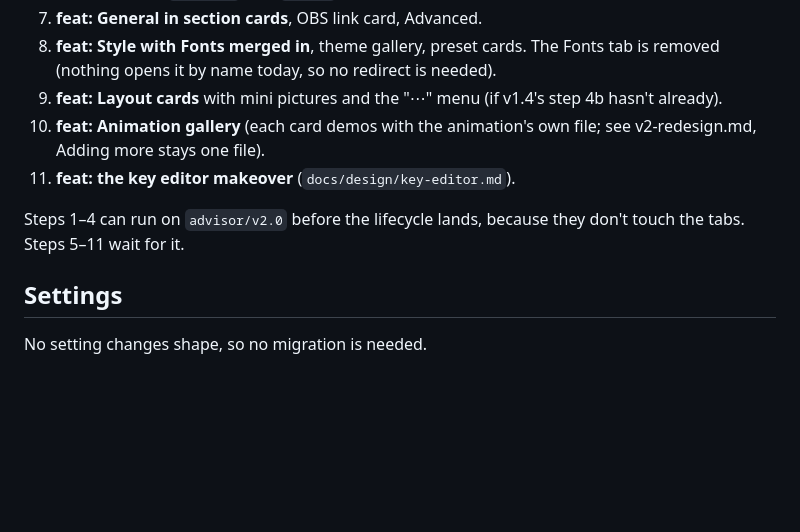
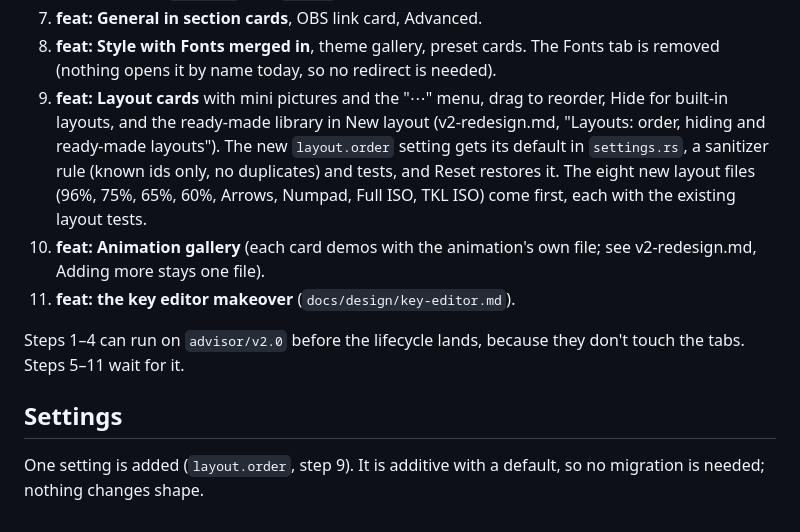
Before and after one commit to nqble/keystroke-overlay, a Markdown page: docs/proposals/v2-tab-restructure.md, the part around the change. Rendered like a GitHub page; blank space fills up the shorter version.

```diff
--- a/docs/proposals/v2-tab-restructure.md
+++ b/docs/proposals/v2-tab-restructure.md
@@ -38,7 +38,11 @@ plain logic in `tests/ui/`. `docs/ARCHITECTURE.md` is updated in the same commit
 7. **feat: General in section cards**, OBS link card, Advanced.
 8. **feat: Style with Fonts merged in**, theme gallery, preset cards. The Fonts tab is removed (nothing opens it by
    name today, so no redirect is needed).
-9. **feat: Layout cards** with mini pictures and the "⋯" menu (if v1.4's step 4b hasn't already).
+9. **feat: Layout cards** with mini pictures and the "⋯" menu, drag to reorder, Hide for built-in layouts, and the
+   ready-made library in New layout (v2-redesign.md, "Layouts: order, hiding and ready-made layouts"). The new
+   `layout.order` setting gets its default in `settings.rs`, a sanitizer rule (known ids only, no duplicates) and tests,
+   and Reset restores it. The eight new layout files (96%, 75%, 65%, 60%, Arrows, Numpad, Full ISO, TKL ISO) come first,
+   each with the existing layout tests.
 10. **feat: Animation gallery** (each card demos with the animation's own file; see v2-redesign.md, Adding more stays one
     file).
 11. **feat: the key editor makeover** (`docs/design/key-editor.md`).
@@ -47,4 +51,5 @@ Steps 1–4 can run on `advisor/v2.0` before the lifecycle lands, because they d
 
 ## Settings
 
-No setting changes shape, so no migration is needed.
+One setting is added (`layout.order`, step 9). It is additive with a default, so no migration is needed; nothing
+changes shape.
```
Also changed, not shown: docs/design/v2-redesign.md (+19 -1 lines).
